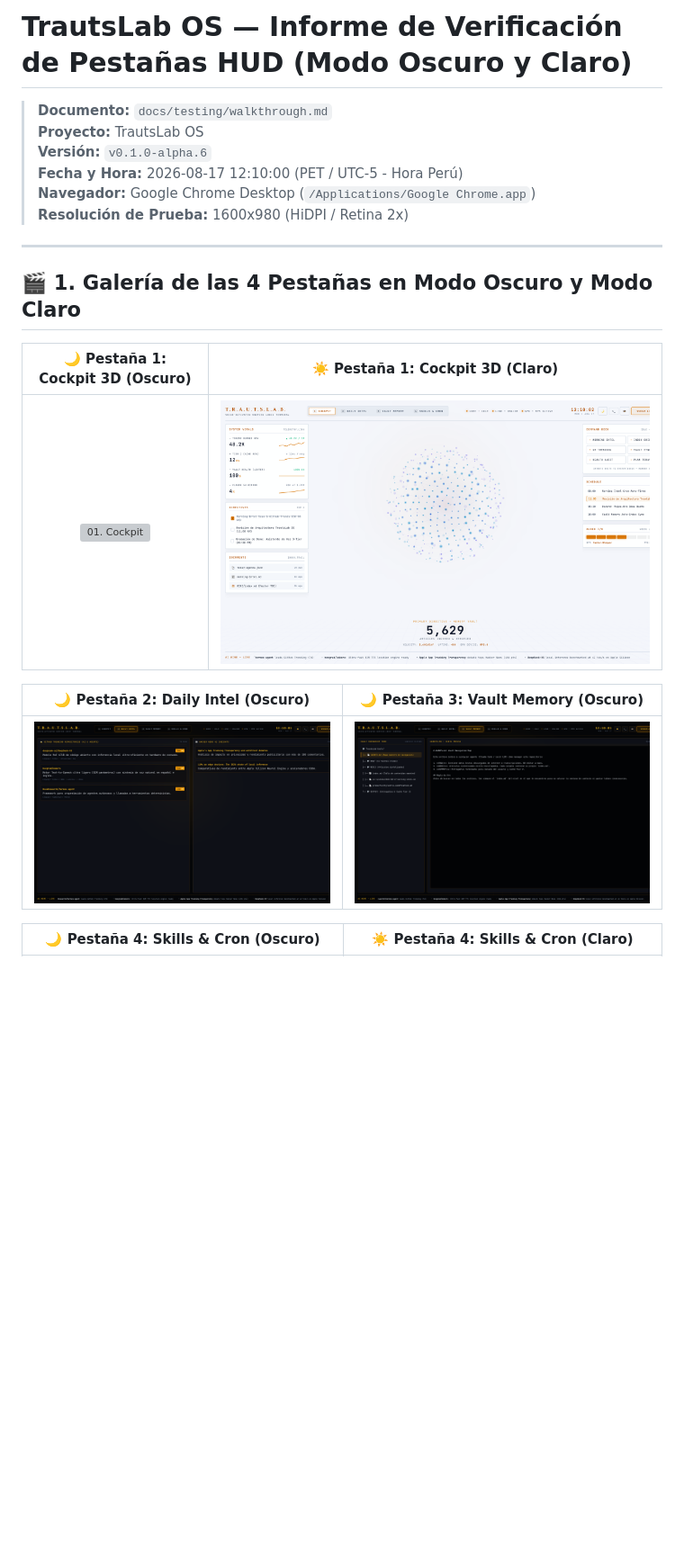
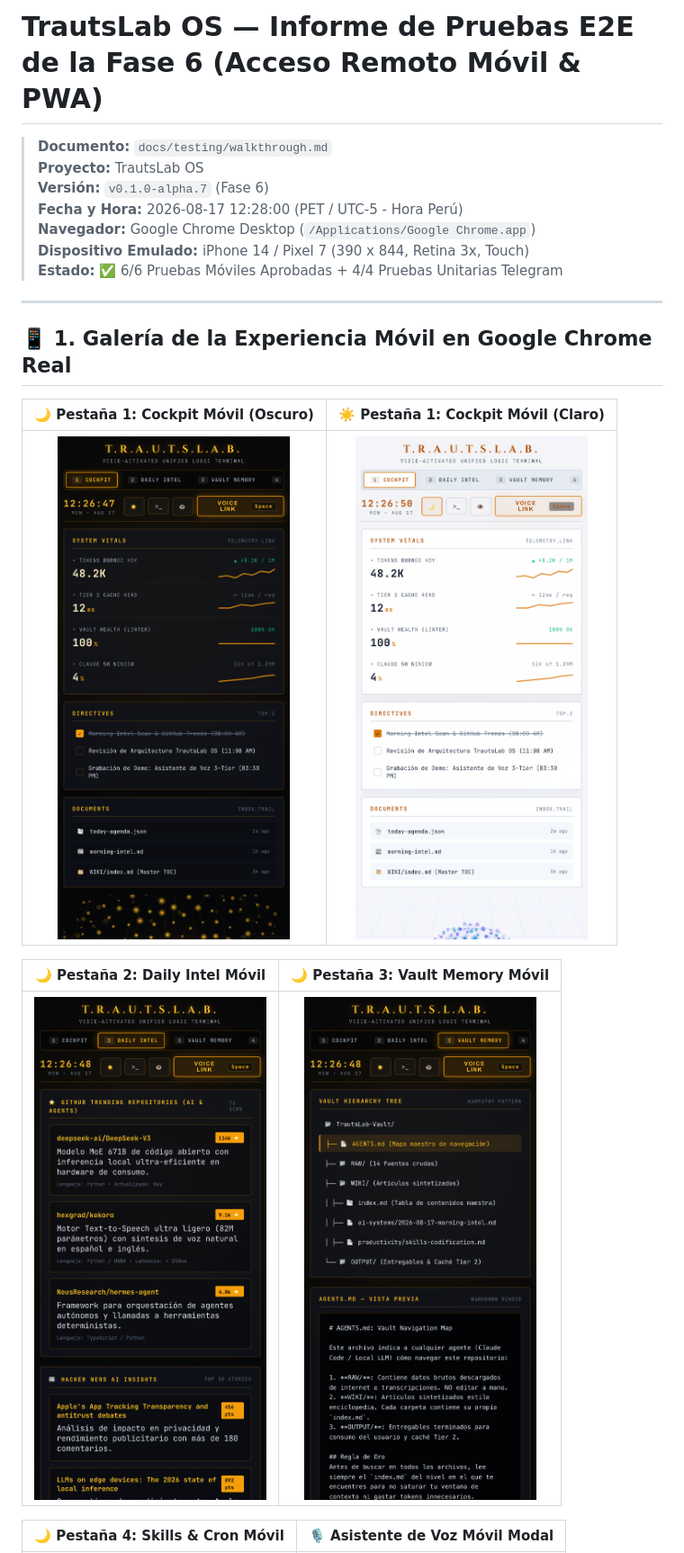
Before and after one commit to trautslab/TrautsLab-OS, a Markdown page: docs/testing/walkthrough.md, the part around one of its changes. Shown at 90% size. GitHub-like rendering; pictures changed too: docs/assets/e2e-screenshots/01_mobile_cockpit.png (added), docs/assets/e2e-screenshots/02_mobile_intel.png (added), docs/assets/e2e-screenshots/03_mobile_vault.png (added); blank space fills up the shorter version; grey boxes are pictures that could not be loaded.

```diff
--- a/docs/testing/walkthrough.md
+++ b/docs/testing/walkthrough.md
@@ -1,23 +1,24 @@
-# TrautsLab OS — Informe de Verificación de Pestañas HUD (Modo Oscuro y Claro)
+# TrautsLab OS — Informe de Pruebas E2E de la Fase 6 (Acceso Remoto Móvil & PWA)
 
 > **Documento:** `docs/testing/walkthrough.md`
 > **Proyecto:** TrautsLab OS
-> **Versión:** `v0.1.0-alpha.6`
-> **Fecha y Hora:** 2026-08-17 12:10:00 (PET / UTC-5 - Hora Perú)
+> **Versión:** `v0.1.0-alpha.7` (Fase 6)
+> **Fecha y Hora:** 2026-08-17 12:28:00 (PET / UTC-5 - Hora Perú)
 > **Navegador:** Google Chrome Desktop (`/Applications/Google Chrome.app`)
-> **Resolución de Prueba:** 1600x980 (HiDPI / Retina 2x)
+> **Dispositivo Emulado:** iPhone 14 / Pixel 7 (390 x 844, Retina 3x, Touch)
+> **Estado:** ✅ 6/6 Pruebas Móviles Aprobadas + 4/4 Pruebas Unitarias Telegram
 
 ---
 
-## 🎬 1. Galería de las 4 Pestañas en Modo Oscuro y Modo Claro
+## 📱 1. Galería de la Experiencia Móvil en Google Chrome Real
 
-| 🌙 Pestaña 1: Cockpit 3D (Oscuro) | ☀️ Pestaña 1: Cockpit 3D (Claro) |
+| 🌙 Pestaña 1: Cockpit Móvil (Oscuro) | ☀️ Pestaña 1: Cockpit Móvil (Claro) |
 | :---: | :---: |
-| ![01. Cockpit](../assets/e2e-screenshots/01_hud_cockpit_view.png) | ![09. Cockpit Light](../assets/e2e-screenshots/09_pure_light_hud_mode.png) |
+| ![01. Cockpit Móvil](../assets/e2e-screenshots/01_mobile_cockpit.png) | ![06. Cockpit Claro](../assets/e2e-screenshots/06_mobile_light_cockpit.png) |
 
-| 🌙 Pestaña 2: Daily Intel (Oscuro) | 🌙 Pestaña 3: Vault Memory (Oscuro) |
+| 🌙 Pestaña 2: Daily Intel Móvil | 🌙 Pestaña 3: Vault Memory Móvil |
 | :---: | :---: |
-| ![02. Daily Intel](../assets/e2e-screenshots/02_hud_intel_view.png) | ![03. Vault Memory](../assets/e2e-screenshots/03_hud_vault_view.png) |
+| ![02. Daily Intel](../assets/e2e-screenshots/02_mobile_intel.png) | ![03. Vault](../assets/e2e-screenshots/03_mobile_vault.png) |
 
-| 🌙 Pestaña 4: Skills & Cron (Oscuro) | ☀️ Pestaña 4: Skills & Cron (Claro) |
+| 🌙 Pestaña 4: Skills & Cron Móvil | 🎙️ Asistente de Voz Móvil Modal |
 | :---: | :---: |
```
Also changed, not shown: other parts of docs/testing/walkthrough.md (+23 -8 lines), CHANGELOG.md (+18 -5 lines), docs/roadmap/implementation-roadmap.md (+13 -7 lines), docs/assets/e2e-screenshots/04_mobile_skills.png (added), docs/assets/e2e-screenshots/05_mobile_voice_modal.png (added), 2 other files.
